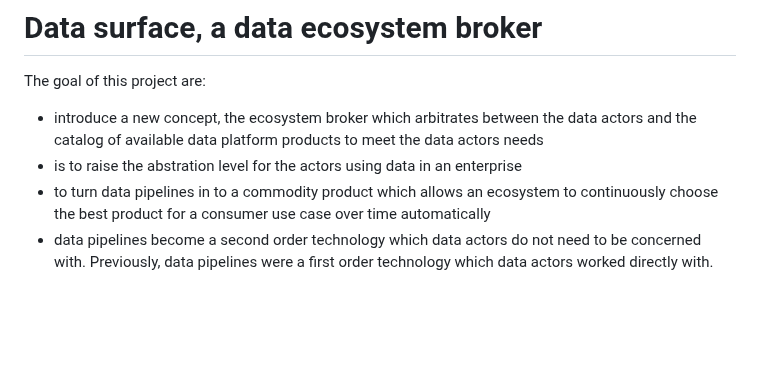
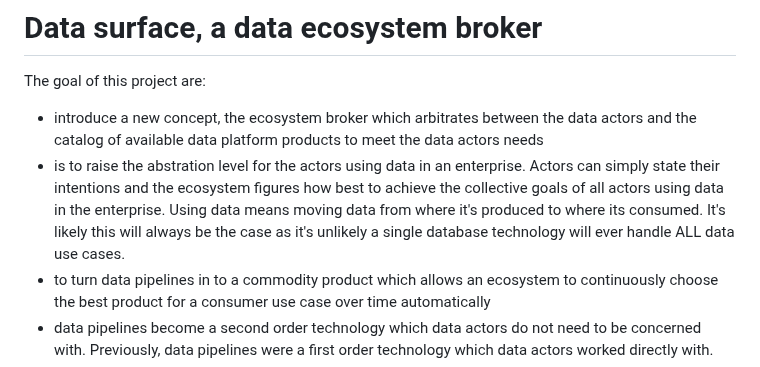
Before and after one commit to billynewport/datasurface, a Markdown page: README.md, the part around the change. Drawn GitHub-style; blank space fills up the shorter version.

Commit message:
More readme

```diff
--- a/README.md
+++ b/README.md
@@ -7,7 +7,7 @@
 The goal of this project are:
 
 * introduce a new concept, the ecosystem broker which arbitrates between the data actors and the catalog of available data platform products to meet the data actors needs
-* is to raise the abstration level for the actors using data in an enterprise
+* is to raise the abstration level for the actors using data in an enterprise. Actors can simply state their intentions and the ecosystem figures how best to achieve the collective goals of all actors using data in the enterprise. Using data means moving data from where it's produced to where its consumed. It's likely this will always be the case as it's unlikely a single database technology will ever handle ALL data use cases.
 * to turn data pipelines in to a commodity product which allows an ecosystem to continuously choose the best product for a consumer use case over time automatically
 * data pipelines become a second order technology which data actors do not need to be concerned with. Previously, data pipelines were a first order technology which data actors worked directly with.
 * introduce a new concept, the ecosystem broker which arbitrates between the data actors and the catalog of available data platform products to meet the data actors needs
```
